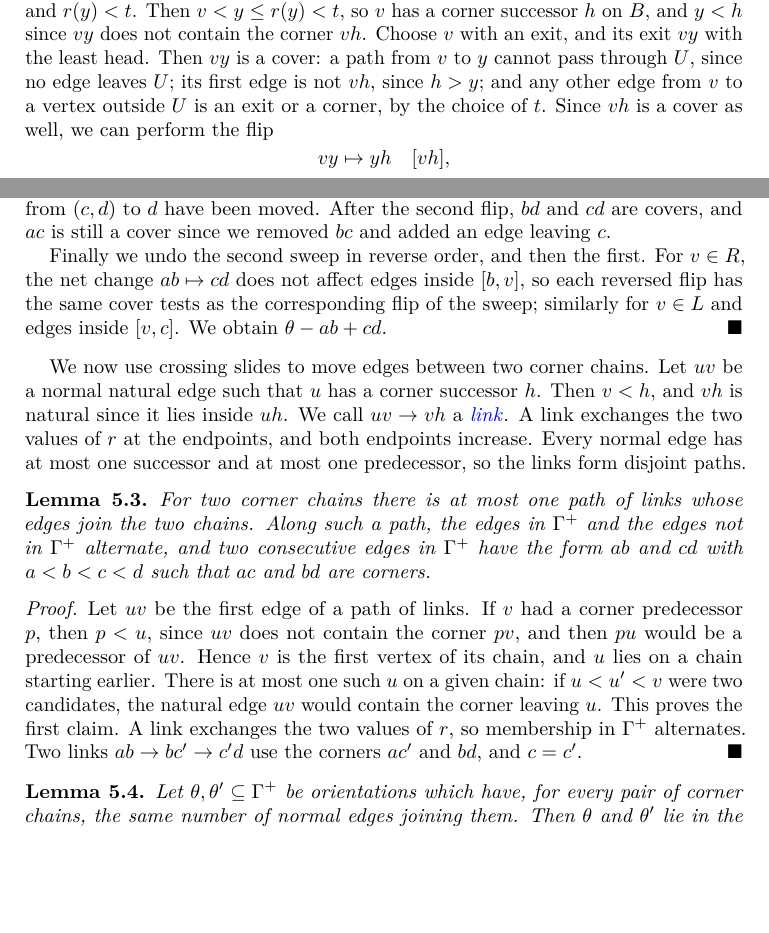
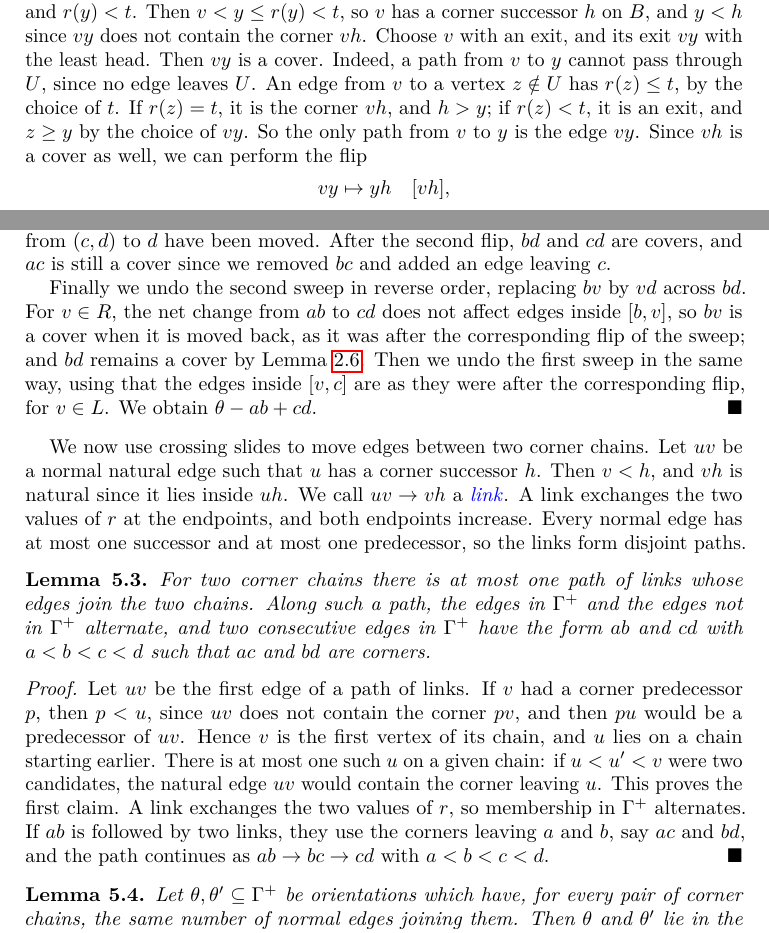
Before and after one commit to PerAlexandersson/VerticalStripLLT, a LaTeX paper (paper/main.tex, which reads paper/sections/connectivity.tex): two parts of pages 16 and 17 of 29, joined at a grey line, cut so that both start at the same text, the shorter picture padded with empty space. Compiled offline with pdfLaTeX.

Commit message:
Proofread the manuscript: marked values, notation clashes, flip criterion, title
Co-Authored-By: Claude Opus 5.5 <noreply@anthropic.com>

```diff
--- a/paper/main.tex
+++ b/paper/main.tex
@@ -85,9 +85,9 @@
 %  Front matter
 %--------------------------------------------------
 
-\title[Flip components of vertical-strip LLT polynomials]{%
-Flip components of vertical-strip LLT polynomials\\
-and their elementary expansions}
+\title[Flip classes of vertical-strip LLT polynomials]{%
+Flip classes and elementary expansions\\
+of vertical-strip LLT polynomials}
 
 \author{Per Alexandersson}
 \address{Department of Mathematics, Stockholm University,
--- a/paper/sections/connectivity.tex
+++ b/paper/sections/connectivity.tex
@@ -63,9 +63,13 @@ An \defin{exit} is an edge $vy\in\theta$ with $v\in B$ and $r(y)<t$.
 Then $v<y\leq r(y)<t$, so $v$ has a corner successor $h$ on $B$, and
 $y<h$ since $vy$ does not contain the corner $vh$.
 Choose $v$ with an exit, and its exit $vy$ with the least head.
-Then $vy$ is a cover: a path from $v$ to $y$ cannot pass through $U$, since no
-edge leaves $U$; its first edge is not $vh$, since $h>y$; and any other edge
-from $v$ to a vertex outside $U$ is an exit or a corner, by the choice of $t$.
+Then $vy$ is a cover.
+Indeed, a path from $v$ to $y$ cannot pass through $U$, since no edge leaves
+$U$.
+An edge from $v$ to a vertex $z\notin U$ has $r(z)\leq t$, by the choice of $t$.
+If $r(z)=t$, it is the corner $vh$, and $h>y$; if $r(z)<t$, it is an exit, and
+$z\geq y$ by the choice of $vy$.
+So the only path from $v$ to $y$ is the edge $vy$.
 Since $vh$ is a cover as well, we can perform the flip
 \[
  vy\mapsto yh\quad[vh],
@@ -128,10 +132,14 @@ is absent and the edges from $(c,d)$ to $d$ have been moved.
 After the second flip, $bd$ and $cd$ are covers, and $ac$ is still a cover since
 we removed $bc$ and added an edge leaving $c$.
 
-Finally we undo the second sweep in reverse order, and then the first.
-For $v\in R$, the net change $ab\mapsto cd$ does not affect edges inside
-$[b,v]$, so each reversed flip has the same cover tests as the corresponding
-flip of the sweep; similarly for $v\in L$ and edges inside $[v,c]$.
+Finally we undo the second sweep in reverse order, replacing $bv$ by $vd$
+across $bd$.
+For $v\in R$, the net change from $ab$ to $cd$ does not affect edges inside
+$[b,v]$, so $bv$ is a cover when it is moved back, as it was after the
+corresponding flip of the sweep; and $bd$ remains a cover by
+Lemma~\ref{lem:flipCriterion}.
+Then we undo the first sweep in the same way, using that the edges inside
+$[v,c]$ are as they were after the corresponding flip, for $v\in L$.
 We obtain $\theta-ab+cd$.
 \end{proof}
 
@@ -162,7 +170,8 @@ There is at most one such $u$ on a given chain: if $u<u'<v$ were two
 candidates, the natural edge $uv$ would contain the corner leaving $u$.
 This proves the first claim.
 A link exchanges the two values of $r$, so membership in $\Gplus$ alternates.
-Two links $ab\to bc'\to c'd$ use the corners $ac'$ and $bd$, and $c=c'$.
+If $ab$ is followed by two links, they use the corners leaving $a$ and $b$, say
+$ac$ and $bd$, and the path continues as $ab\to bc\to cd$ with $a<b<c<d$.
 \end{proof}
 
 \begin{lemma}\label{lem:parallel}
```
Also changed, not shown: paper/sections/introduction.tex (+1 -1 lines), paper/sections/local.tex (+1 -1 lines), paper/sections/ordinary.tex (+9 -6 lines), paper/sections/connectivity.tex (13 more changed lines).
